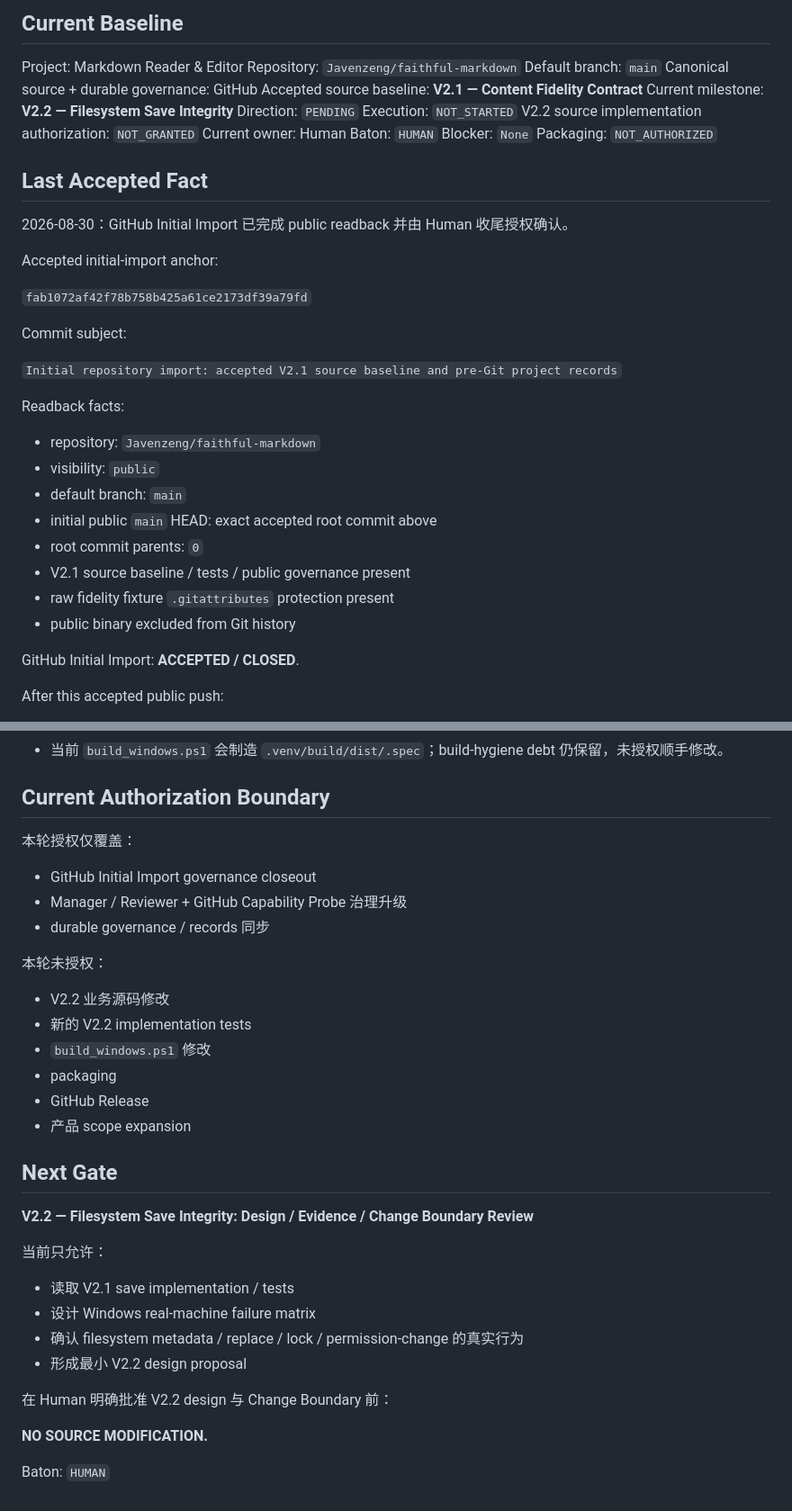
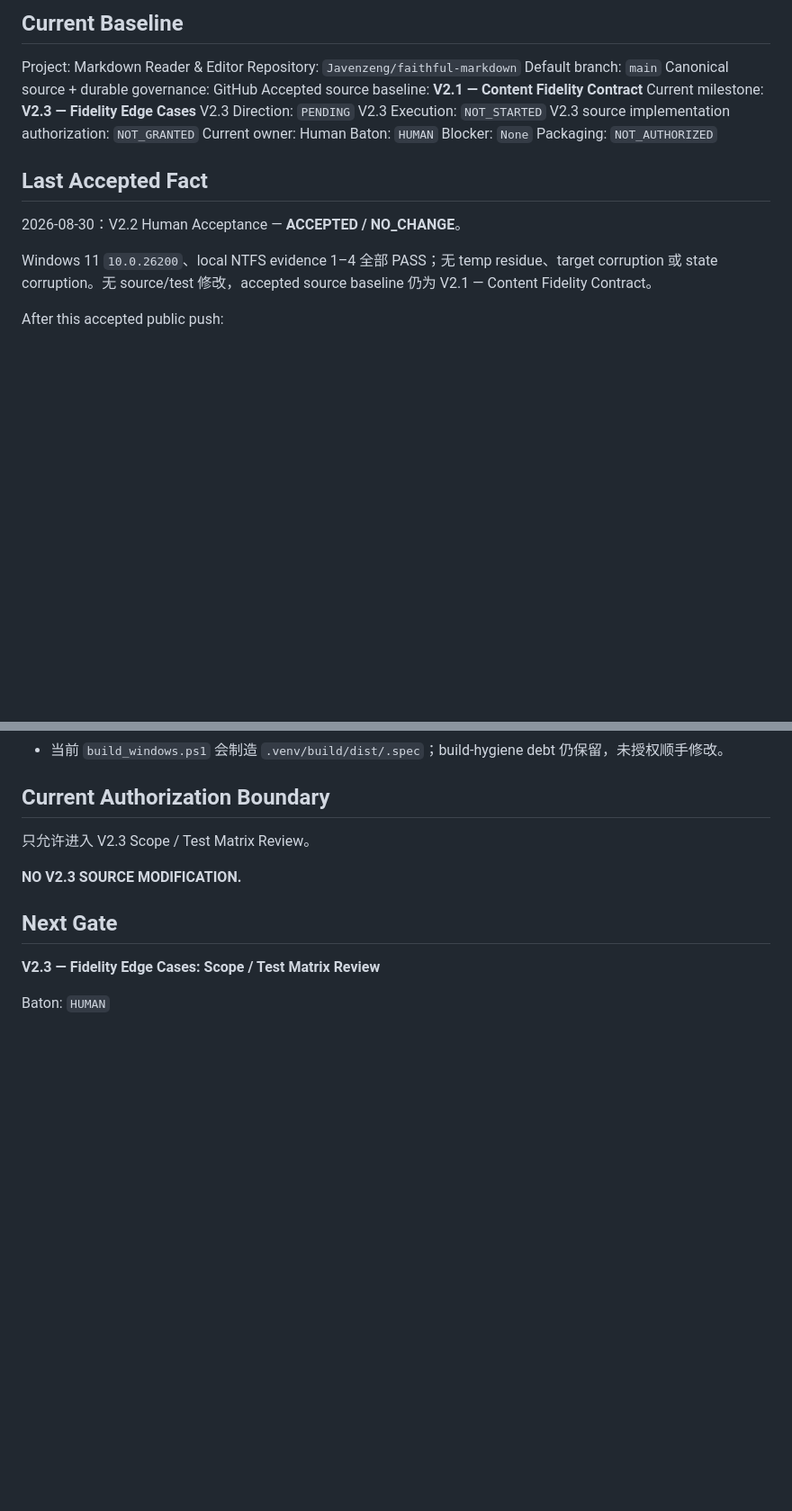
Before and after one commit to Javenzeng/faithful-markdown, a Markdown page: PROJECT_STATE.md, 2 parts joined by grey strips. Shown at 90% size. Drawn GitHub-style; blank space fills up the shorter version.

Commit message:
Governance: accept V2.2 filesystem save integrity

```diff
--- a/PROJECT_STATE.md
+++ b/PROJECT_STATE.md
@@ -7,10 +7,10 @@ Repository: `Javenzeng/faithful-markdown`
 Default branch: `main`
 Canonical source + durable governance: GitHub
 Accepted source baseline: **V2.1 — Content Fidelity Contract**
-Current milestone: **V2.2 — Filesystem Save Integrity**
-Direction: `PENDING`
-Execution: `NOT_STARTED`
-V2.2 source implementation authorization: `NOT_GRANTED`
+Current milestone: **V2.3 — Fidelity Edge Cases**
+V2.3 Direction: `PENDING`
+V2.3 Execution: `NOT_STARTED`
+V2.3 source implementation authorization: `NOT_GRANTED`
 Current owner: Human
 Baton: `HUMAN`
 Blocker: `None`
@@ -18,27 +18,9 @@ Packaging: `NOT_AUTHORIZED`
 
 ## Last Accepted Fact
 
-2026-08-30：GitHub Initial Import 已完成 public readback 并由 Human 收尾授权确认。
+2026-08-30：V2.2 Human Acceptance — **ACCEPTED / NO_CHANGE**。
 
-Accepted initial-import anchor:
-
-`fab1072af42f78b758b425a61ce2173df39a79fd`
-
-Commit subject:
-
-`Initial repository import: accepted V2.1 source baseline and pre-Git project records`
-
-Readback facts:
-- repository: `Javenzeng/faithful-markdown`
-- visibility: `public`
-- default branch: `main`
-- initial public `main` HEAD: exact accepted root commit above
-- root commit parents: `0`
-- V2.1 source baseline / tests / public governance present
-- raw fidelity fixture `.gitattributes` protection present
-- public binary excluded from Git history
-
-GitHub Initial Import: **ACCEPTED / CLOSED**.
+Windows 11 `10.0.26200`、local NTFS evidence 1–4 全部 PASS；无 temp residue、target corruption 或 state corruption。无 source/test 修改，accepted source baseline 仍为 V2.1 — Content Fidelity Contract。
 
 After this accepted public push:
 - GitHub = canonical source + durable governance + Git history.
@@ -146,31 +128,12 @@ Evidence:
 
 ## Current Authorization Boundary
 
-本轮授权仅覆盖：
-- GitHub Initial Import governance closeout
-- Manager / Reviewer + GitHub Capability Probe 治理升级
-- durable governance / records 同步
+只允许进入 V2.3 Scope / Test Matrix Review。
 
-本轮未授权：
-- V2.2 业务源码修改
-- 新的 V2.2 implementation tests
-- `build_windows.ps1` 修改
-- packaging
-- GitHub Release
-- 产品 scope expansion
+**NO V2.3 SOURCE MODIFICATION.**
 
 ## Next Gate
 
-**V2.2 — Filesystem Save Integrity: Design / Evidence / Change Boundary Review**
-
-当前只允许：
-- 读取 V2.1 save implementation / tests
-- 设计 Windows real-machine failure matrix
-- 确认 filesystem metadata / replace / lock / permission-change 的真实行为
-- 形成最小 V2.2 design proposal
-
-在 Human 明确批准 V2.2 design 与 Change Boundary 前：
-
-**NO SOURCE MODIFICATION.**
+**V2.3 — Fidelity Edge Cases: Scope / Test Matrix Review**
 
 Baton: `HUMAN`
```
Also changed, not shown: MILESTONES.md (+5 -37 lines), records/V2.2/V2_2_HUMAN_ACCEPTANCE_2026-08-30.md (added, +22 -0 lines).
